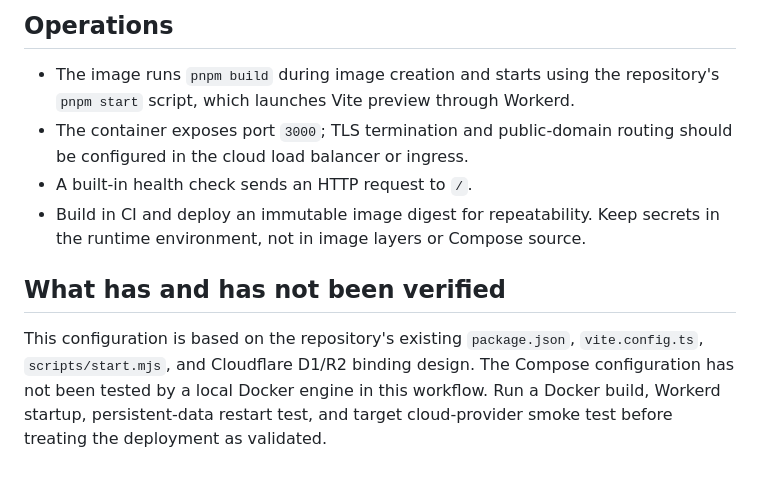
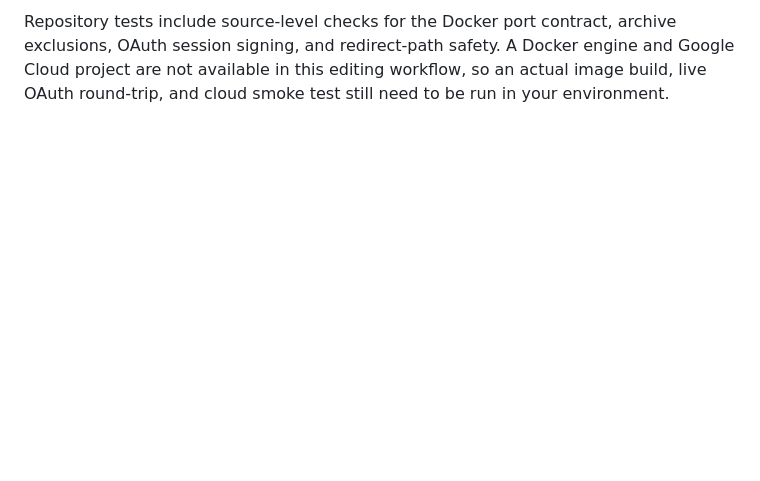
Before and after one commit to minagayid/innovator, a Markdown page: docs/container-deployment.md, the part around one of its changes. GitHub-like rendering; blank space fills up the shorter version.

```diff
--- a/docs/container-deployment.md
+++ b/docs/container-deployment.md
@@ -51,11 +49,2 @@ For a native Cloudflare deployment, continue using the repository's Worker-compa
 
-## Operations
-
-- The image runs `pnpm build` during image creation and starts using the repository's `pnpm start` script, which launches Vite preview through Workerd.
-- The container exposes port `3000`; TLS termination and public-domain routing should be configured in the cloud load balancer or ingress.
-- A built-in health check sends an HTTP request to `/`.
-- Build in CI and deploy an immutable image digest for repeatability. Keep secrets in the runtime environment, not in image layers or Compose source.
-
-## What has and has not been verified
-
-This configuration is based on the repository's existing `package.json`, `vite.config.ts`, `scripts/start.mjs`, and Cloudflare D1/R2 binding design. The Compose configuration has not been tested by a local Docker engine in this workflow. Run a Docker build, Workerd startup, persistent-data restart test, and target cloud-provider smoke test before treating the deployment as validated.
+Repository tests include source-level checks for the Docker port contract, archive exclusions, OAuth session signing, and redirect-path safety. A Docker engine and Google Cloud project are not available in this editing workflow, so an actual image build, live OAuth round-trip, and cloud smoke test still need to be run in your environment.
```
Also changed, not shown: other parts of docs/container-deployment.md (+22 -24 lines).
